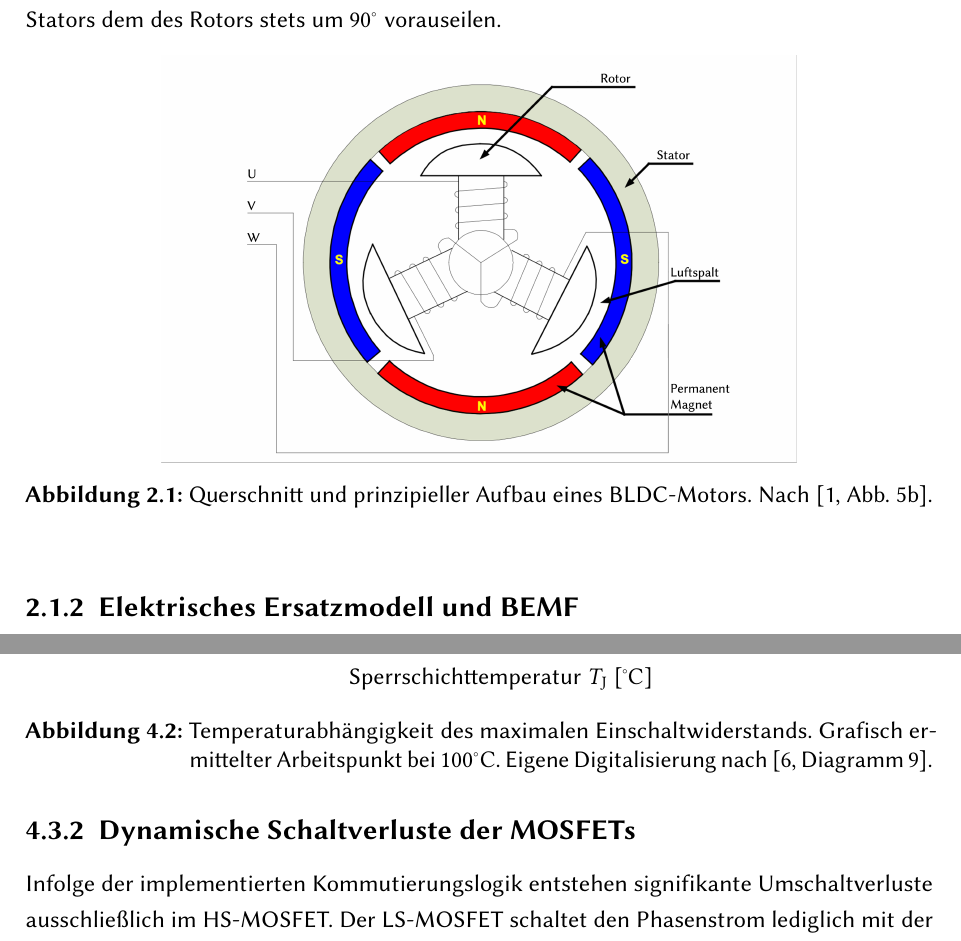
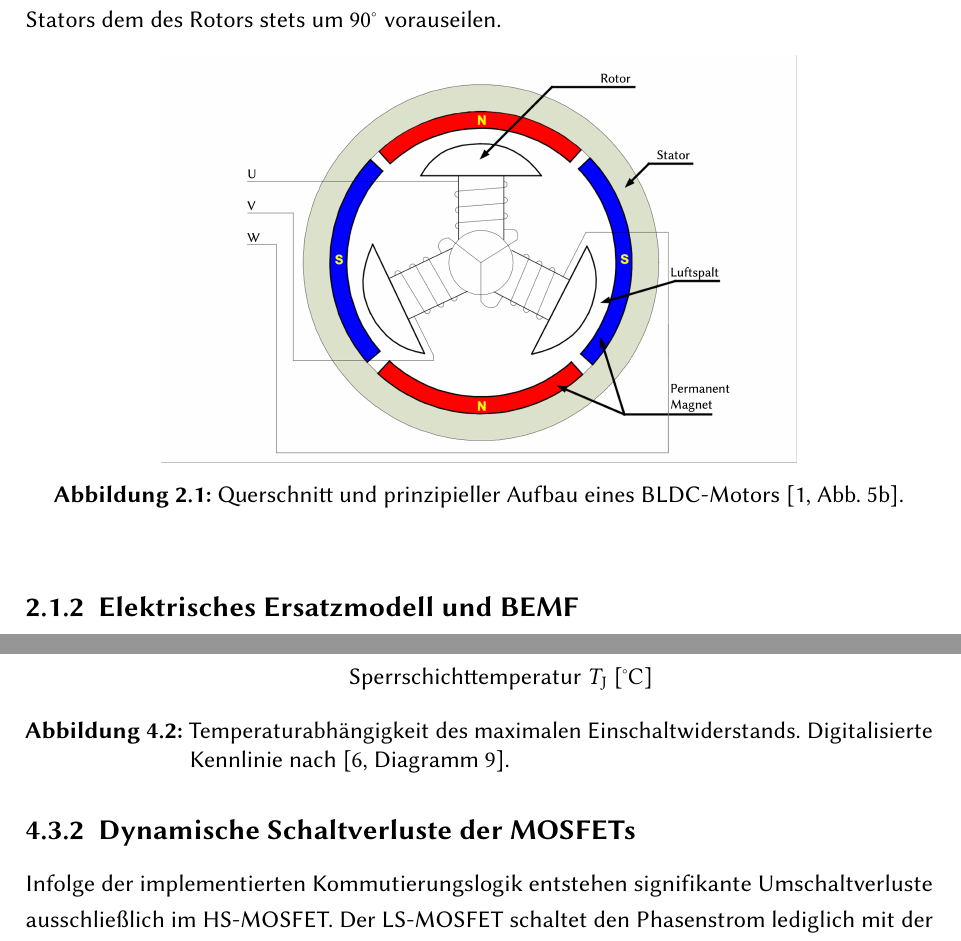
Before and after one commit to plauer03/T3_3200, a LaTeX thesis (main.tex, which reads chapters/02_grundlagen.tex, chapters/04_entwurf_leistung.tex, settings.tex): two parts of pages 15 and 37 of 73, joined at a grey line, cut so that both start at the same text. Compiled offline with pdfLaTeX.

Commit message:
minor issues fixed

```diff
--- a/chapters/02_grundlagen.tex
+++ b/chapters/02_grundlagen.tex
@@ -29,7 +29,7 @@ Das Drehmoment entsteht durch die Lorentzkraft, die auf die bestromten Leiter im
         \node[inner sep=0] (img) {\includegraphics[width=0.7\textwidth]{BLDC.png}};
 
     \end{tikzpicture}
-    \caption{Querschnitt und prinzipieller Aufbau eines BLDC-Motors. Nach \cite[Abb.~5b]{MPS_BLDC_AN}.}
+    \caption{Querschnitt und prinzipieller Aufbau eines BLDC-Motors \cite[Abb.~5b]{MPS_BLDC_AN}.}
     \label{fig:bldc_aufbau}
 \end{figure}
 
--- a/chapters/04_entwurf_leistung.tex
+++ b/chapters/04_entwurf_leistung.tex
@@ -125,7 +125,7 @@ Zur Bestimmung der Verlustleistung gemäß Gleichung \ref{eq:p_cond} muss der te
         \addplot[mark=*, color=blue] coordinates {(100,4.8)};
         \end{axis}
     \end{tikzpicture}
-    \caption{Temperaturabhängigkeit des maximalen Einschaltwiderstands. Grafisch ermittelter Arbeitspunkt bei $100^\circ\mathrm{C}$. Eigene Digitalisierung nach \cite[Diagramm~9]{DS_IPP034N08N5}.}
+    \caption{Temperaturabhängigkeit des maximalen Einschaltwiderstands. Digitalisierte Kennlinie nach \cite[Diagramm 9]{DS_IPP034N08N5}.}
     \label{fig:rdson_temp}
 \end{figure}
 Wie in Abbildung \ref{fig:rdson_temp} ersichtlich, beläuft sich der Widerstand bei der Zieltemperatur auf $R_{\mathrm{DS(on)}}(100^\circ\mathrm{C}) \approx 4{,}8\,\mathrm{m\Omega}$. Werden diese Werte in die entsprechende Verlustgleichung (vgl. Kapitel \ref{subsec:mosfet_verluste}) eingesetzt, ergibt sich für den HS-MOSFET bei maximaler Aussteuerung ($d=1$) eine statische Verlustleistung von $P_{\mathrm{HS,c}} \approx 2{,}88\,\mathrm{W}$. Der thermische Worst-Case des LS-MOSFETs tritt hingegen bei geringer Aussteuerung ($d=0$) und gleichzeitigem Anlauf-Blockstrom auf, was zu einer Verlustleistung von $P_{\mathrm{LS,c}} \approx 5{,}75\,\mathrm{W}$ führt. Diese Analyse belegt analytisch, dass das thermische Design zwingend auf die signifikant höhere Abwärme der LS-MOSFETs dimensioniert werden muss.
--- a/settings.tex
+++ b/settings.tex
@@ -109,7 +109,7 @@
 \newcommand{\titel}{Entwicklung eines BLDC-Motorcontrollers}
 \newcommand{\projektart}{Studienarbeit II (T3\_3200)}
 \newcommand{\studiengang}{Elektrotechnik}
-\newcommand{\hochschule}{Duale Hochschule Baden-Württemberg Karlsruhe}
+\newcommand{\hochschule}{Dualen Hochschule Baden-Württemberg Karlsruhe}
 \newcommand{\firma}{ARKU Maschinenbau GmbH}
 \newcommand{\autor}{Pascal Lauer}
 \newcommand{\matrikel}{5558179}
```
Also changed, not shown: flyleaf/deckblatt.tex (+1 -1 lines), 1 other file.
